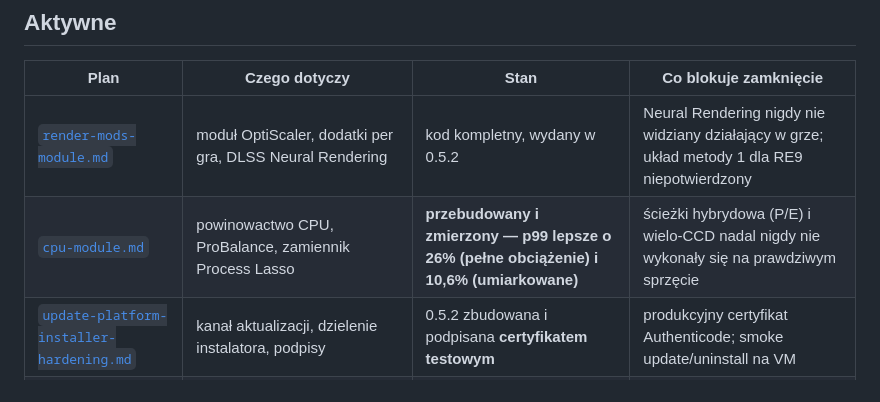
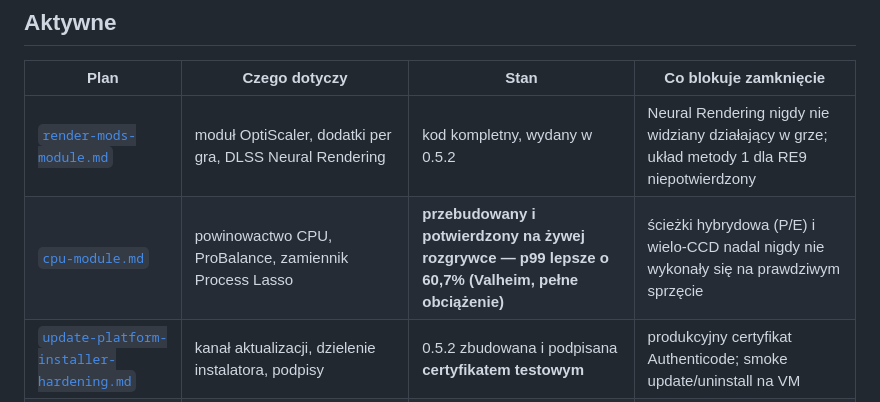
Before and after one commit to Dismonder/Dismode, a Markdown page: docs/exec-plans/README.md, the part around the change. Drawn GitHub-style.

Commit message:
docs(cpu): pomiar na zywej rozgrywce — p99 lepsze o 60,7%
Valheim, gracz swobodnie poruszajacy sie po swiecie, nie postac stojaca
w miejscu. Inna gra niz poprzednio, wiec niezalezne potwierdzenie.

Mediana p99: tlo wolne 36,50 ms, priorytet 29,93 ms, maska 14,34 ms. Maska
wygrala w kazdej z czterech rund. Linia odniesienia bez obciazenia to 12,53 ms,
wiec maska przywraca gre praktycznie do stanu sprzed obciazenia.

Ustalenie, ktorego nie zakladalem: kolumna priorytetu przebija kolumne tla
wolnego — 46,48 wobec 36,50 przy pelnym obciazeniu, 18,49 wobec 15,16 przy
umiarkowanym. Stary mechanizm nie byl wiec tylko bezuzyteczny, bywal gorszy niz
nierobienie niczego. Wyglada na inwersje priorytetow: zepchniety proces
trzymajacy blokade oddaje ja pozniej, a gra na nia czeka. Maska nie zmienia
kolejnosci dostepu do blokad, tylko odbiera rdzenie.

```diff
--- a/docs/exec-plans/README.md
+++ b/docs/exec-plans/README.md
@@ -17,7 +17,7 @@ rzeczy i w tych dokumentach nigdy nie są mieszane.
 | Plan | Czego dotyczy | Stan | Co blokuje zamknięcie |
 |---|---|---|---|
 | [`render-mods-module.md`](active/render-mods-module.md) | moduł OptiScaler, dodatki per gra, DLSS Neural Rendering | kod kompletny, wydany w 0.5.2 | Neural Rendering nigdy nie widziany działający w grze; układ metody 1 dla RE9 niepotwierdzony |
-| [`cpu-module.md`](active/cpu-module.md) | powinowactwo CPU, ProBalance, zamiennik Process Lasso | **przebudowany i zmierzony — p99 lepsze o 26% (pełne obciążenie) i 10,6% (umiarkowane)** | ścieżki hybrydowa (P/E) i wielo-CCD nadal nigdy nie wykonały się na prawdziwym sprzęcie |
+| [`cpu-module.md`](active/cpu-module.md) | powinowactwo CPU, ProBalance, zamiennik Process Lasso | **przebudowany i potwierdzony na żywej rozgrywce — p99 lepsze o 60,7% (Valheim, pełne obciążenie)** | ścieżki hybrydowa (P/E) i wielo-CCD nadal nigdy nie wykonały się na prawdziwym sprzęcie |
 | [`update-platform-installer-hardening.md`](active/update-platform-installer-hardening.md) | kanał aktualizacji, dzielenie instalatora, podpisy | 0.5.2 zbudowana i podpisana **certyfikatem testowym** | produkcyjny certyfikat Authenticode; smoke update/uninstall na VM |
 | [`system-optimizer-0.4.0.md`](active/system-optimizer-0.4.0.md) | osobny optimizer A/B, usługa `GameShiftSystemAgent` | implementacja i lokalna regresja zakończone | macierz VM z recovery po restarcie; podpis produkcyjny |
 | [`gameshift-mvp.md`](active/gameshift-mvp.md) | bramy A–G całego MVP, transakcyjność, recovery | bramy A–G ukończone w kodzie | instalacja i restartowe recovery na kontrolowanej VM; checklista dostępności (DPI, kontrast, Narrator) |
```
Also changed, not shown: 1 other file.
